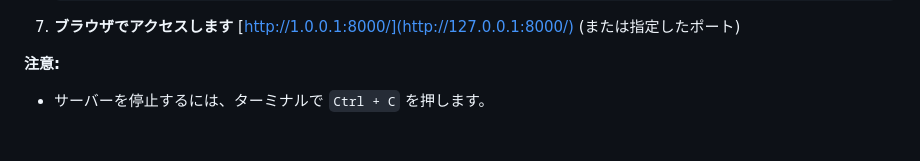
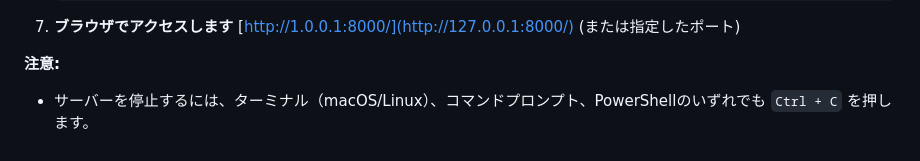
Before and after one commit to bb-engineer2018/Inventory_Management_django, a Markdown page: README.md, the part around the change. Drawn GitHub-style.

Commit message:
Clarify server stop instructions in README

```diff
--- a/README.md
+++ b/README.md
@@ -116,4 +116,4 @@
 
 **注意:**
 
-*   サーバーを停止するには、ターミナルで `Ctrl + C` を押します。
+*   サーバーを停止するには、ターミナル（macOS/Linux）、コマンドプロンプト、PowerShellのいずれでも `Ctrl + C` を押します。
```
